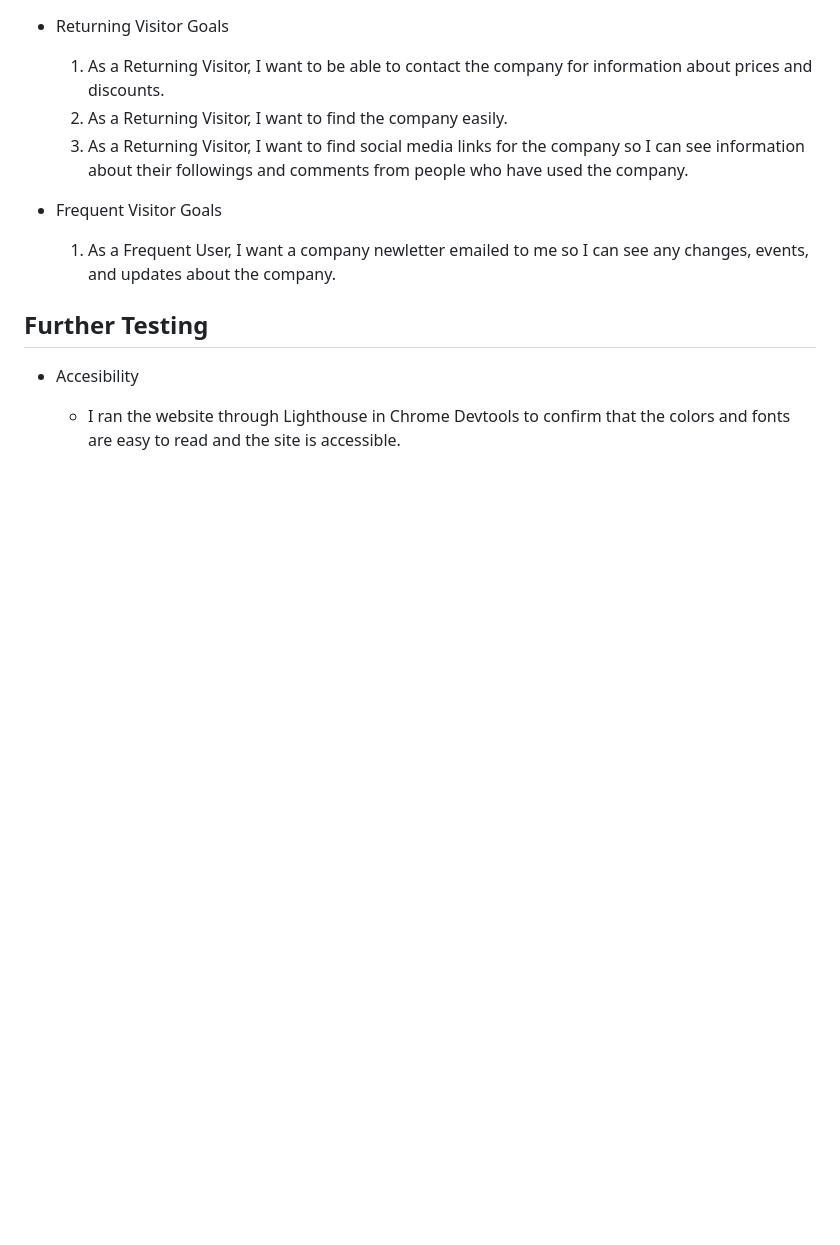
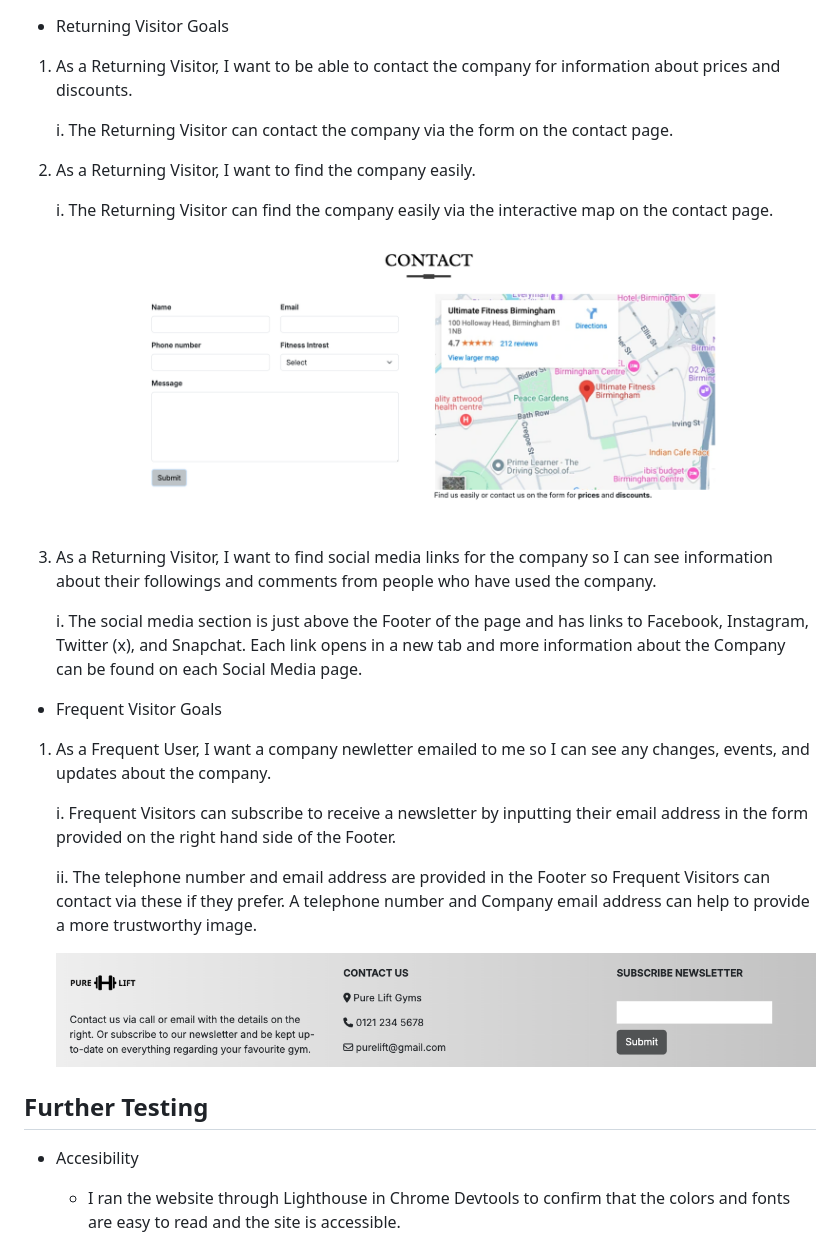
Before and after one commit to P-G1977/Pure-Lift-Gyms, a Markdown page: README.md, the part around the change printed below. GitHub-like rendering; pictures changed too: assets/docs/testing/contact-ux.png (added), assets/docs/testing/subscribe-ux.png (added); blank space fills up the shorter version.

Commit message:
finished frequeunt, new and returning visitor goal in ux for readme

```diff
--- a/README.md
+++ b/README.md
@@ -252,12 +258,28 @@ The Wireframes have the full Navigation Bar on the Desktop and Tablet and a coll
 * Returning Visitor Goals
 
-    1. As a Returning Visitor, I want to be able to contact the company for information about prices and discounts.
-    2. As a Returning Visitor, I want to find the company easily.
-    3. As a Returning Visitor, I want to find social media links for the company so I can see information about their followings and comments from people who have used the company.
+1. As a Returning Visitor, I want to be able to contact the company for information about prices and discounts.
+
+    i. The Returning Visitor can contact the company via the form on the contact page.
+
+2. As a Returning Visitor, I want to find the company easily.
+
+    i. The Returning Visitor can find the company easily via the interactive map on the contact page.
+
+    ![alt text](assets/docs/testing/contact-ux.png "contact form with interactive map of premises")
+
+3. As a Returning Visitor, I want to find social media links for the company so I can see information about their followings and comments from people who have used the company.
+
+    i. The social media section is just above the Footer of the page and has links to Facebook, Instagram, Twitter (x), and Snapchat. Each link opens in a new tab and more information about the Company can be found on each Social Media page.
 
 * Frequent Visitor Goals
 
-    1. As a Frequent User, I want a company newletter emailed to me so I can see any changes, events, and updates about the company.
+1. As a Frequent User, I want a company newletter emailed to me so I can see any changes, events, and updates about the company.
+
+    i. Frequent Visitors can subscribe to receive a newsletter by inputting their email address in the form provided on the right hand side of the Footer.
+
+    ii. The telephone number and email address are provided in the Footer so Frequent Visitors can contact via these if they prefer. A telephone number and Company email address can help to provide a more trustworthy image.
+
+    ![alt text](assets/docs/testing/subscribe-ux.png "telephone number, email address and subscribe newsletter field")
 
 
 ## Further Testing
```
Also changed, not shown: other parts of README.md (+14 -8 lines), 1 other file.
